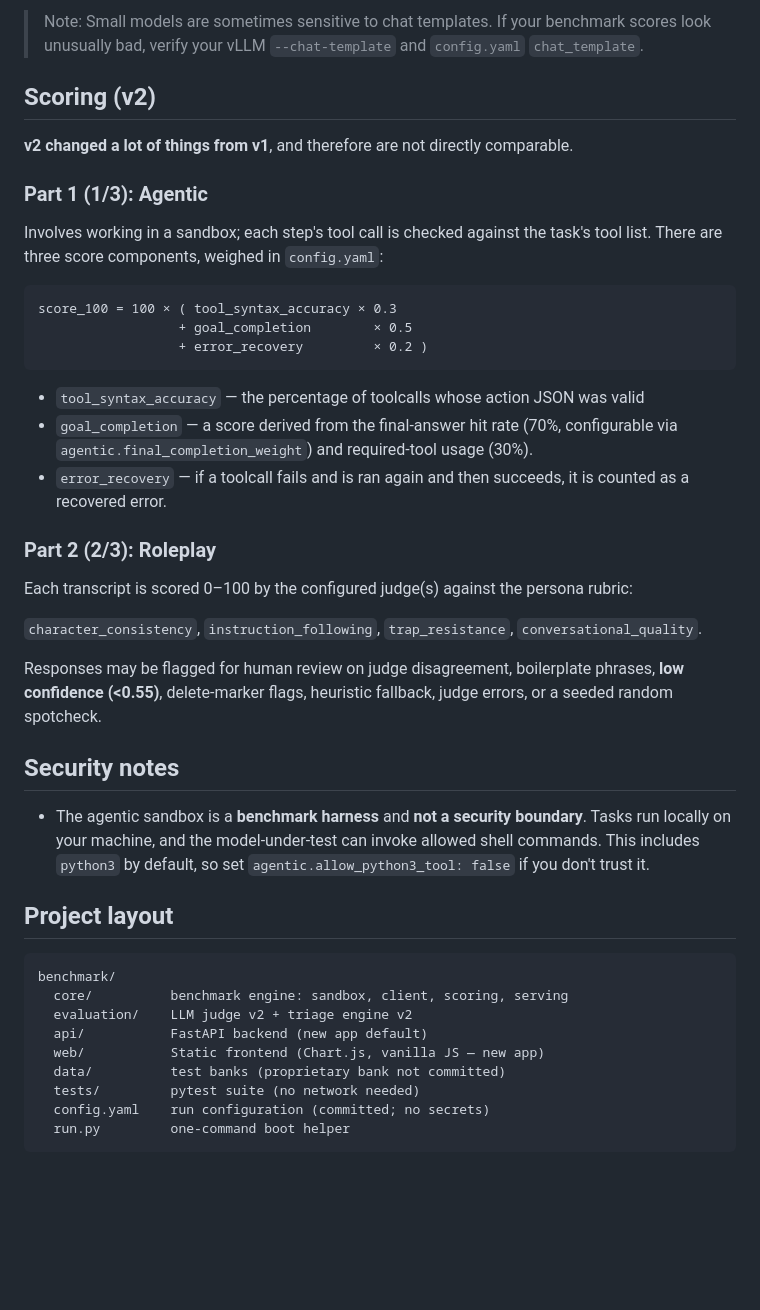
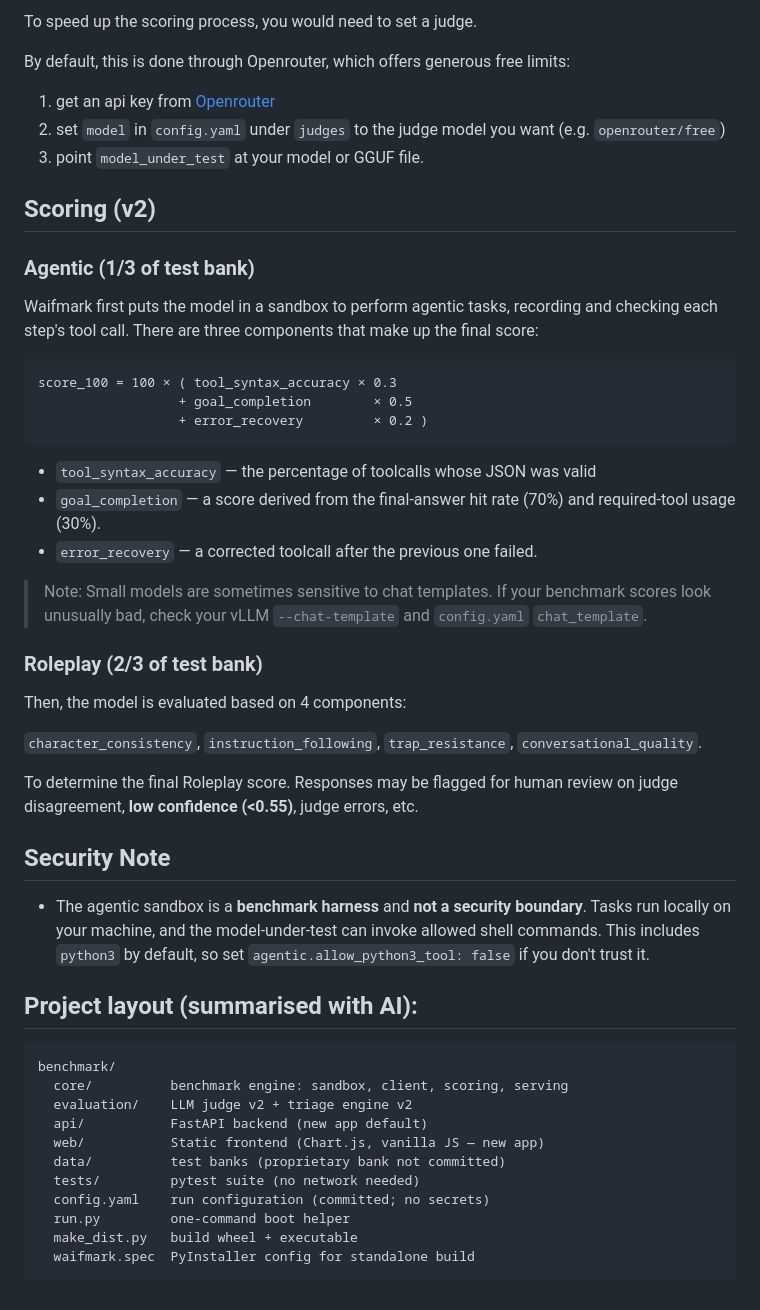
Before and after one commit to qubixal/waifmark, a Markdown page: README.md, the part around the change printed below. Drawn GitHub-style; blank space fills up the shorter version.

````diff
--- a/README.md
+++ b/README.md
@@ -50,14 +80,17 @@ Before you benchmark, the judge needs to be set. You can get an api key from [Op
 
-> Note: Small models are sometimes sensitive to chat templates. If your benchmark scores look unusually bad, verify your vLLM `--chat-template` and `config.yaml` `chat_template`.
+To speed up the scoring process, you would need to set a judge.
+
+By default, this is done through Openrouter, which offers generous free limits:
+1. get an api key from [Openrouter](https://openrouter.ai)
+2. set `model` in `config.yaml` under `judges` to the judge model you want (e.g. `openrouter/free`)
+3. point `model_under_test` at your model or GGUF file.
 
 ## Scoring (v2)
 
-**v2 changed a lot of things from v1**, and therefore are not directly comparable.
+### Agentic (1/3 of test bank)
 
-### Part 1 (1/3): Agentic
-
-Involves working in a sandbox; each step's tool call is checked against the task's tool list.
-There are three score components, weighed in `config.yaml`:
+Waifmark first puts the model in a sandbox to perform agentic tasks, recording and checking each step's tool call.
+There are three components that make up the final score:
 
 ```
 score_100 = 100 × ( tool_syntax_accuracy × 0.3
@@ -65,24 +98,26 @@ score_100 = 100 × ( tool_syntax_accuracy × 0.3
                   + error_recovery         × 0.2 )
 ```
 
-- `tool_syntax_accuracy` — the percentage of toolcalls whose action JSON was valid
-- `goal_completion` — a score derived from the final-answer hit rate (70%, configurable via `agentic.final_completion_weight`) and required-tool usage (30%).
-- `error_recovery` — if a toolcall fails and is ran again and then succeeds, it is counted as a recovered error.
+- `tool_syntax_accuracy` — the percentage of toolcalls whose JSON was valid
+- `goal_completion` — a score derived from the final-answer hit rate (70%) and required-tool usage (30%).
+- `error_recovery` — a corrected toolcall after the previous one failed.
 
-### Part 2 (2/3): Roleplay
+> Note: Small models are sometimes sensitive to chat templates. If your benchmark scores look unusually bad, check your vLLM `--chat-template` and `config.yaml` `chat_template`.
 
-Each transcript is scored 0–100 by the configured judge(s) against the persona rubric:
+### Roleplay (2/3 of test bank)
+
+Then, the model is evaluated based on 4 components:
 
 `character_consistency`, `instruction_following`, `trap_resistance`, `conversational_quality`.
 
-Responses may be flagged for human review on judge disagreement, boilerplate phrases, **low confidence (<0.55)**, delete-marker flags, heuristic fallback, judge errors, or a seeded random spotcheck.
+To determine the final Roleplay score. Responses may be flagged for human review on judge disagreement, **low confidence (<0.55)**, judge errors, etc.
 
-## Security notes
+## Security Note
 
 - The agentic sandbox is a **benchmark harness** and **not a security boundary**. Tasks run locally on your machine, and the model-under-test can invoke allowed shell commands.
 This includes `python3` by default, so set `agentic.allow_python3_tool: false` if you don't trust it.
 
-## Project layout
+## Project layout (summarised with AI):
 
 ```
 benchmark/
@@ -94,4 +129,6 @@ benchmark/
   tests/         pytest suite (no network needed)
   config.yaml    run configuration (committed; no secrets)
   run.py         one-command boot helper
+  make_dist.py   build wheel + executable
+  waifmark.spec  PyInstaller config for standalone build
 ```
````
Also changed, not shown: other parts of README.md (+43 -13 lines), readme_media/banner.png (added), 4 other files.
